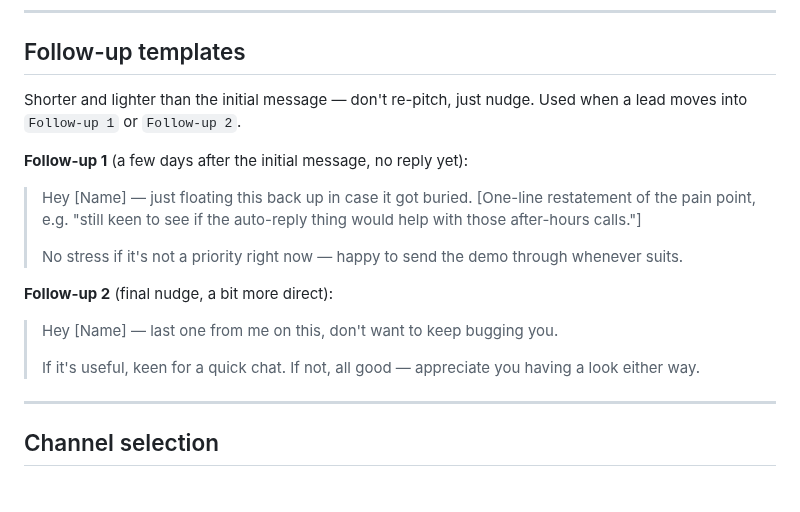
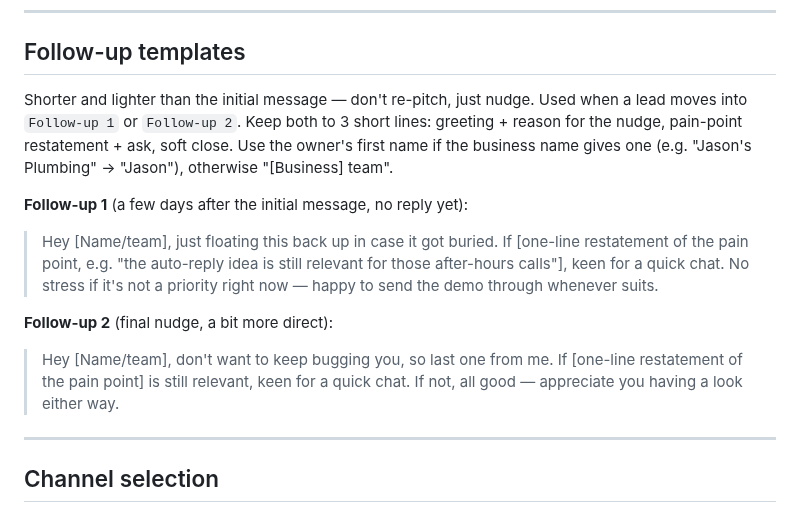
Before and after one commit to james-h5/ai-executive-assistant, a Markdown page: references/examples/outreach-templates.md, the part around the change. Rendered like a GitHub page.

Commit message:
Auto-commit: session changes 2026-07-19 15:16

```diff
--- a/references/examples/outreach-templates.md
+++ b/references/examples/outreach-templates.md
@@ -84,19 +84,19 @@ Pick the template that matches the lead's structural pain signal (from the Click
 
 ## Follow-up templates
 
-Shorter and lighter than the initial message — don't re-pitch, just nudge. Used when a lead moves into `Follow-up 1` or `Follow-up 2`.
+Shorter and lighter than the initial message — don't re-pitch, just nudge. Used when a lead moves into `Follow-up 1` or `Follow-up 2`. Keep both to 3 short lines: greeting + reason for the nudge, pain-point restatement + ask, soft close. Use the owner's first name if the business name gives one (e.g. "Jason's Plumbing" -> "Jason"), otherwise "[Business] team".
 
 **Follow-up 1** (a few days after the initial message, no reply yet):
 
-> Hey [Name] — just floating this back up in case it got buried. [One-line restatement of the pain point, e.g. "still keen to see if the auto-reply thing would help with those after-hours calls."]
->
+> Hey [Name/team], just floating this back up in case it got buried.
+> If [one-line restatement of the pain point, e.g. "the auto-reply idea is still relevant for those after-hours calls"], keen for a quick chat.
 > No stress if it's not a priority right now — happy to send the demo through whenever suits.
 
 **Follow-up 2** (final nudge, a bit more direct):
 
-> Hey [Name] — last one from me on this, don't want to keep bugging you.
->
-> If it's useful, keen for a quick chat. If not, all good — appreciate you having a look either way.
+> Hey [Name/team], don't want to keep bugging you, so last one from me.
+> If [one-line restatement of the pain point] is still relevant, keen for a quick chat.
+> If not, all good — appreciate you having a look either way.
 
 ---
 
```
